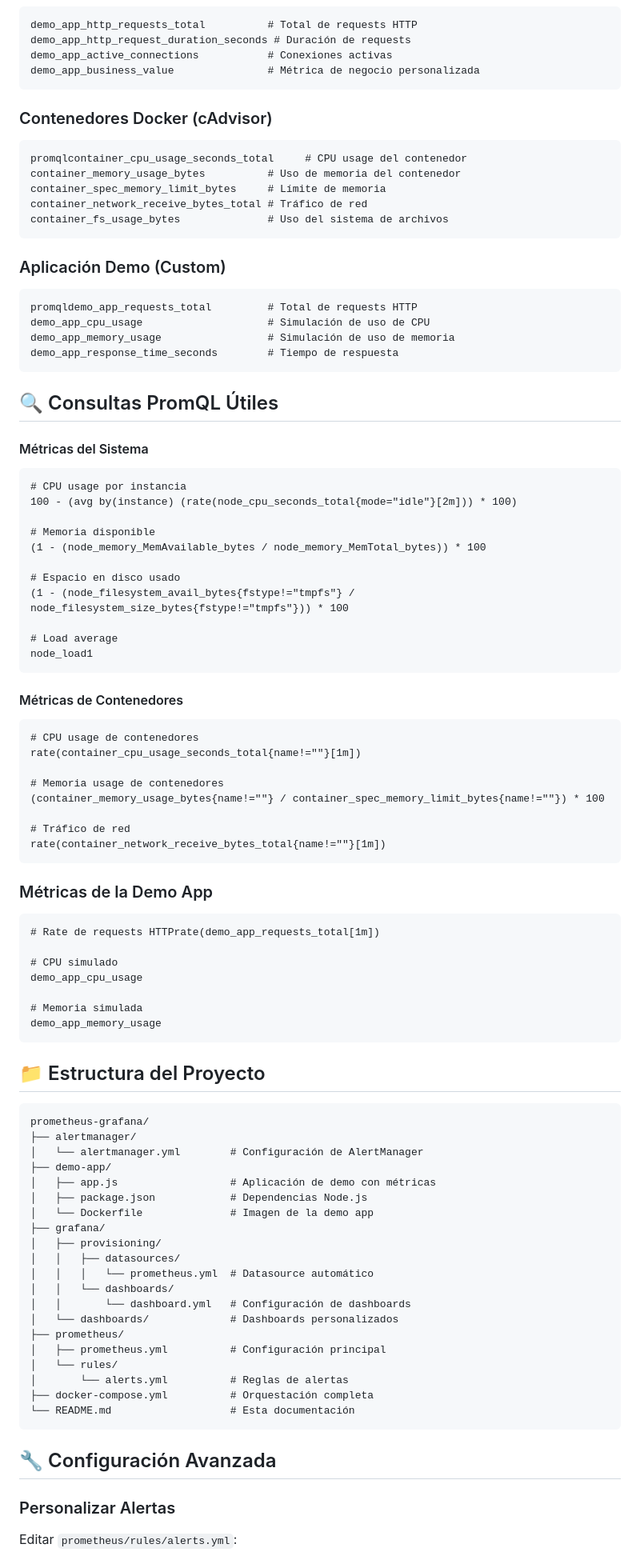
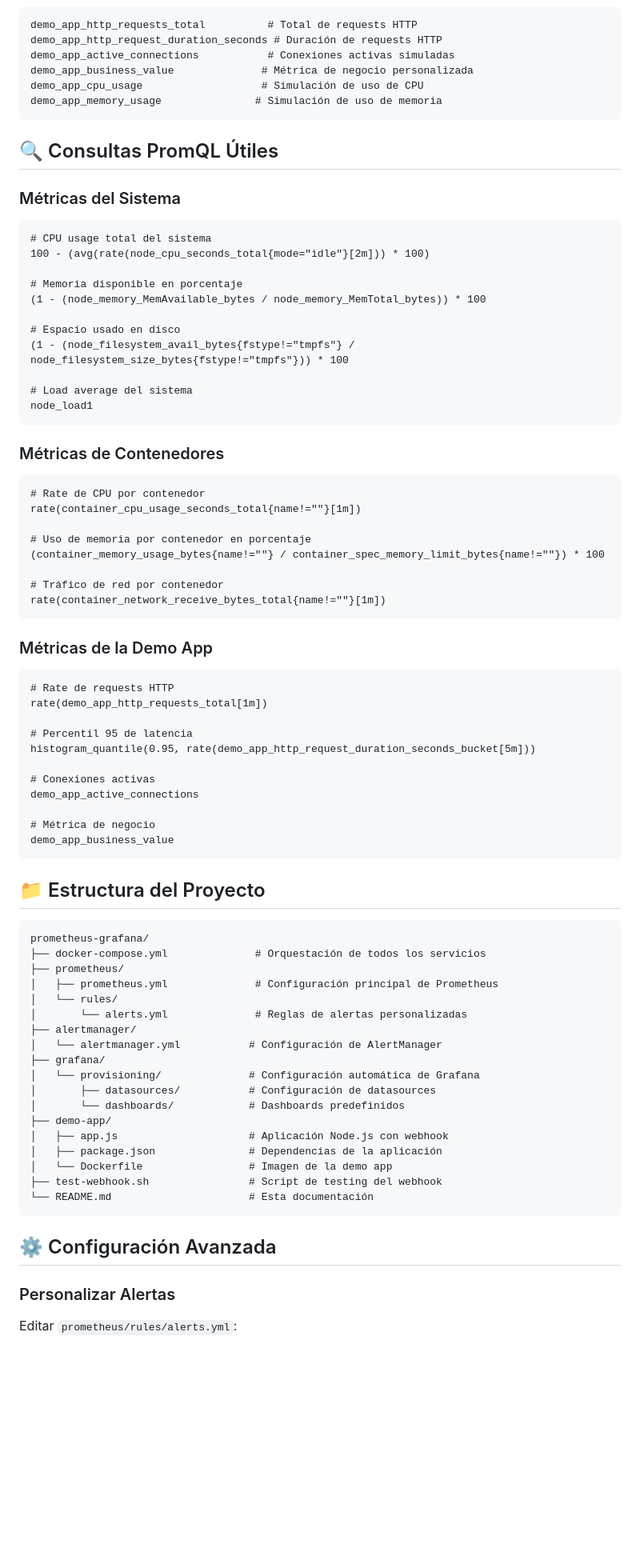
Before and after one commit to Harol-Reina/Docker-Examples, a Markdown page: examples/prometheus-grafana/README.md, the part around one of its changes. Shown at 80% size. Drawn GitHub-style; blank space fills up the shorter version.

````diff
--- a/examples/prometheus-grafana/README.md
+++ b/examples/prometheus-grafana/README.md
@@ -186,98 +192,79 @@ container_fs_usage_bytes              # Uso del sistema de archivos
 demo_app_http_requests_total          # Total de requests HTTP
-demo_app_http_request_duration_seconds # Duración de requests
-demo_app_active_connections           # Conexiones activas
-demo_app_business_value               # Métrica de negocio personalizada
-```
-
-
-
-
-
-### Contenedores Docker (cAdvisor)
-```
-promqlcontainer_cpu_usage_seconds_total     # CPU usage del contenedor
-container_memory_usage_bytes          # Uso de memoria del contenedor
-container_spec_memory_limit_bytes     # Límite de memoria
-container_network_receive_bytes_total # Tráfico de red
-container_fs_usage_bytes              # Uso del sistema de archivos
-```
-
-### Aplicación Demo (Custom)
-```
-promqldemo_app_requests_total         # Total de requests HTTP
-demo_app_cpu_usage                    # Simulación de uso de CPU
-demo_app_memory_usage                 # Simulación de uso de memoria
-demo_app_response_time_seconds        # Tiempo de respuesta
+demo_app_http_request_duration_seconds # Duración de requests HTTP
+demo_app_active_connections           # Conexiones activas simuladas
+demo_app_business_value              # Métrica de negocio personalizada
+demo_app_cpu_usage                   # Simulación de uso de CPU
+demo_app_memory_usage               # Simulación de uso de memoria
 ```
 
 ## 🔍 Consultas PromQL Útiles
 
-#### Métricas del Sistema
+### Métricas del Sistema
 ```promql
-# CPU usage por instancia
-100 - (avg by(instance) (rate(node_cpu_seconds_total{mode="idle"}[2m])) * 100)
+# CPU usage total del sistema
+100 - (avg(rate(node_cpu_seconds_total{mode="idle"}[2m])) * 100)
 
-# Memoria disponible
+# Memoria disponible en porcentaje
 (1 - (node_memory_MemAvailable_bytes / node_memory_MemTotal_bytes)) * 100
 
-# Espacio en disco usado
+# Espacio usado en disco
 (1 - (node_filesystem_avail_bytes{fstype!="tmpfs"} / node_filesystem_size_bytes{fstype!="tmpfs"})) * 100
 
-# Load average
+# Load average del sistema
 node_load1
 ```
 
-#### Métricas de Contenedores
+### Métricas de Contenedores
 ```promql
-# CPU usage de contenedores
+# Rate de CPU por contenedor
 rate(container_cpu_usage_seconds_total{name!=""}[1m])
 
-# Memoria usage de contenedores
+# Uso de memoria por contenedor en porcentaje
 (container_memory_usage_bytes{name!=""} / container_spec_memory_limit_bytes{name!=""}) * 100
 
-# Tráfico de red
+# Tráfico de red por contenedor
 rate(container_network_receive_bytes_total{name!=""}[1m])
 ```
 
 ### Métricas de la Demo App
 ```promql
-# Rate de requests HTTPrate(demo_app_requests_total[1m])
+# Rate de requests HTTP
+rate(demo_app_http_requests_total[1m])
 
-# CPU simulado
-demo_app_cpu_usage
+# Percentil 95 de latencia
+histogram_quantile(0.95, rate(demo_app_http_request_duration_seconds_bucket[5m]))
 
-# Memoria simulada
-demo_app_memory_usage
+# Conexiones activas
+demo_app_active_connections
+
+# Métrica de negocio
+demo_app_business_value
 ```
-
 
 ## 📁 Estructura del Proyecto
 
 ```
 prometheus-grafana/
+├── docker-compose.yml              # Orquestación de todos los servicios
+├── prometheus/
+│   ├── prometheus.yml              # Configuración principal de Prometheus
+│   └── rules/
+│       └── alerts.yml              # Reglas de alertas personalizadas
 ├── alertmanager/
-│   └── alertmanager.yml        # Configuración de AlertManager
+│   └── alertmanager.yml           # Configuración de AlertManager
+├── grafana/
+│   └── provisioning/              # Configuración automática de Grafana
+│       ├── datasources/           # Configuración de datasources
+│       └── dashboards/            # Dashboards predefinidos
 ├── demo-app/
-│   ├── app.js                  # Aplicación de demo con métricas
-│   ├── package.json            # Dependencias Node.js
-│   └── Dockerfile              # Imagen de la demo app
-├── grafana/
-│   ├── provisioning/
-│   │   ├── datasources/
-│   │   │   └── prometheus.yml  # Datasource automático
-│   │   └── dashboards/
-│   │       └── dashboard.yml   # Configuración de dashboards
-│   └── dashboards/             # Dashboards personalizados
-├── prometheus/
-│   ├── prometheus.yml          # Configuración principal
-│   └── rules/
-│       └── alerts.yml          # Reglas de alertas
-├── docker-compose.yml          # Orquestación completa
-└── README.md                   # Esta documentación
+│   ├── app.js                     # Aplicación Node.js con webhook
+│   ├── package.json               # Dependencias de la aplicación
+│   └── Dockerfile                 # Imagen de la demo app
+├── test-webhook.sh                # Script de testing del webhook
+└── README.md                      # Esta documentación
 ```
 
-
-## 🔧 Configuración Avanzada
+## ⚙️ Configuración Avanzada
 
 ### Personalizar Alertas
 Editar `prometheus/rules/alerts.yml`:
````
Also changed, not shown: other parts of examples/prometheus-grafana/README.md (+270 -220 lines), examples/prometheus-grafana/node-exporter-config.md (deleted, +0 -24 lines).
